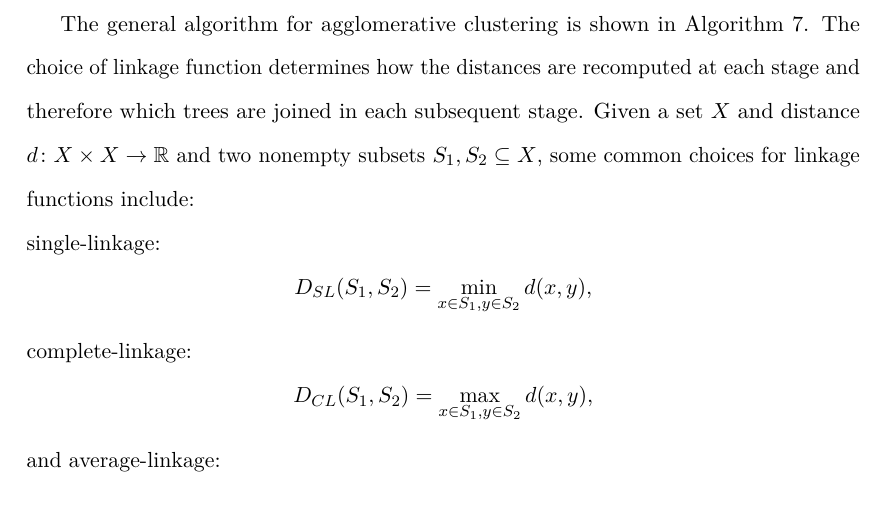
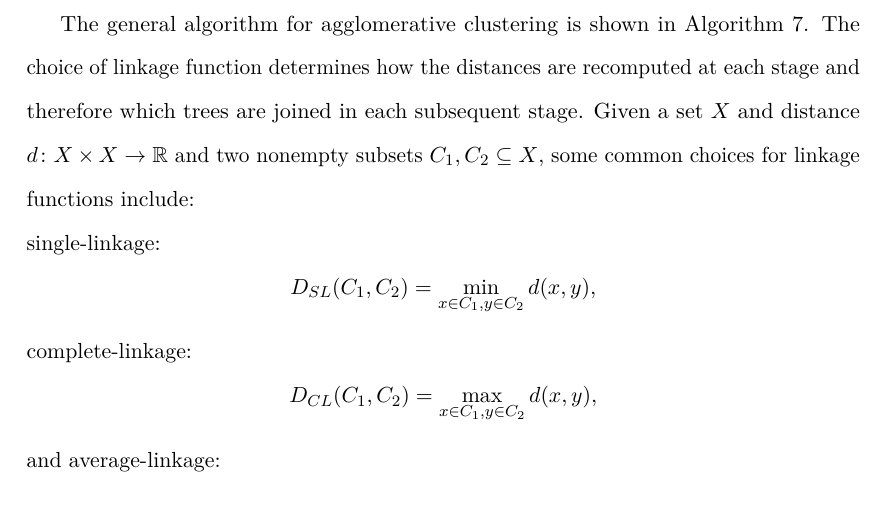
Before and after one commit to georgek/thesis, a LaTeX thesis (thesis.tex, which reads background2.tex): part of page 105 of 191, cut so that both start at the same text. Compiled offline with pdfLaTeX.

Commit message:
Use C for sets rather than S

```diff
--- a/background2.tex
+++ b/background2.tex
@@ -553,17 +553,17 @@ The general algorithm for agglomerative clustering is shown in
 Algorithm~\ref{alg:agglomerative}.  The choice of linkage function determines
 how the distances are recomputed at each stage and therefore which trees are
 joined in each subsequent stage.  Given a set $X$ and distance $d \colon X
-\times X \to \rr$ and two nonempty subsets $S_1,S_2 \subseteq X$, some common
+\times X \to \rr$ and two nonempty subsets $C_1,C_2 \subseteq X$, some common
 choices for linkage functions include:\\
 single-linkage:
 \begin{equation*}
   \label{eq:slink}
-  D_{SL}(S_1,S_2) = \min_{x \in S_1, y \in S_2} d(x,y),
+  D_{SL}(C_1,C_2) = \min_{x \in C_1, y \in C_2} d(x,y),
 \end{equation*}
 complete-linkage:
 \begin{equation*}
   \label{eq:clink}
-  D_{CL}(S_1,S_2) = \max_{x \in S_1, y \in S_2} d(x,y),
+  D_{CL}(C_1,C_2) = \max_{x \in C_1, y \in C_2} d(x,y),
 \end{equation*}
 and average-linkage:
 \begin{equation*}
```
Also changed, not shown: background2.tex (2 more changed lines).
